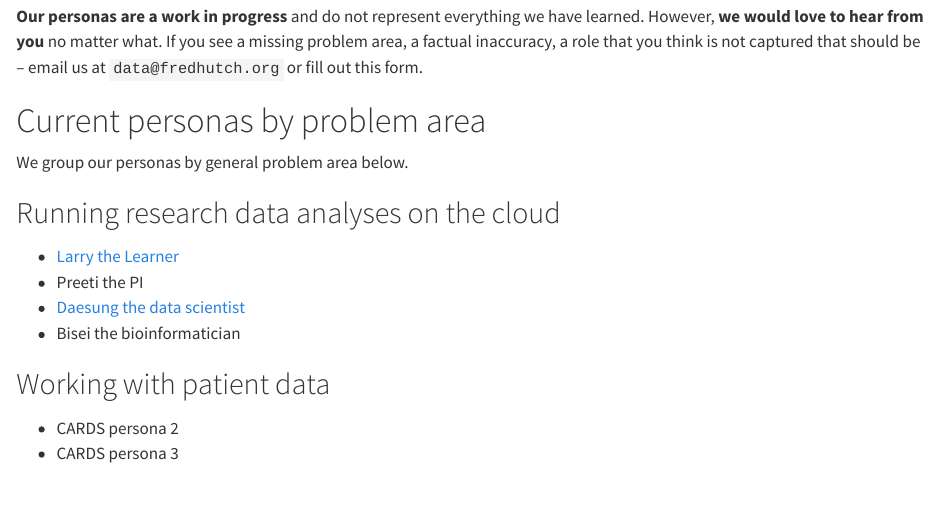
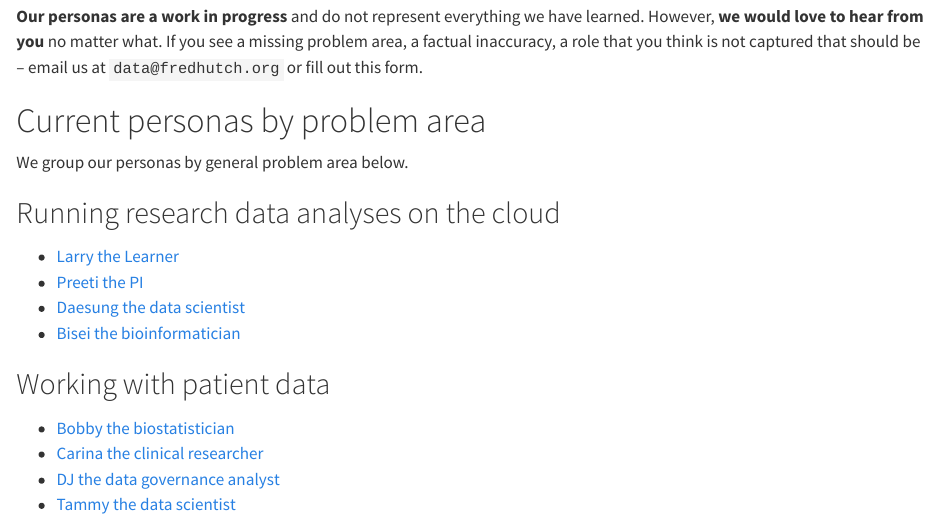
Before and after one commit to fhdsl/personas, a Quarto document (index.qmd): the page in a window 1100 px wide, from 460 px down. Rendered offline with R 4.5, knitr and Pandoc in place of Quarto, with nearby package versions.

Commit message:
Update index.qmd
adding links to personas thus far

```diff
--- a/index.qmd
+++ b/index.qmd
@@ -24,11 +24,13 @@ We group our personas by general problem area below.
 ## Running research data analyses on the cloud
 
 -   [Larry the Learner](/family/proof/larry-the-learner.html)
--   Preeti the PI
+-   [Preeti the PI](/family/proof/preeti-the-pi.html)
 -   [Daesung the data scientist](/family/proof/daesung-the-data-scientist.html)
--   Bisei the bioinformatician
+-   [Bisei the bioinformatician](/family/proof/bisei-the-bioinformatics-researcher.html)
 
 ## Working with patient data
 
--   CARDS persona 2
--   CARDS persona 3
+-   [Bobby the biostatistician](/family/cards/bobby-the-biostatistician.html)
+-   [Carina the clinical researcher](/family/cards/carina-the-clinical-researcher.html)
+-   [DJ the data governance analyst](/family/cards/DJ-data-governance-anallyst.html)
+-   [Tammy the data scientist](/family/cards/Tammy-the-data-scientist.html)
```
